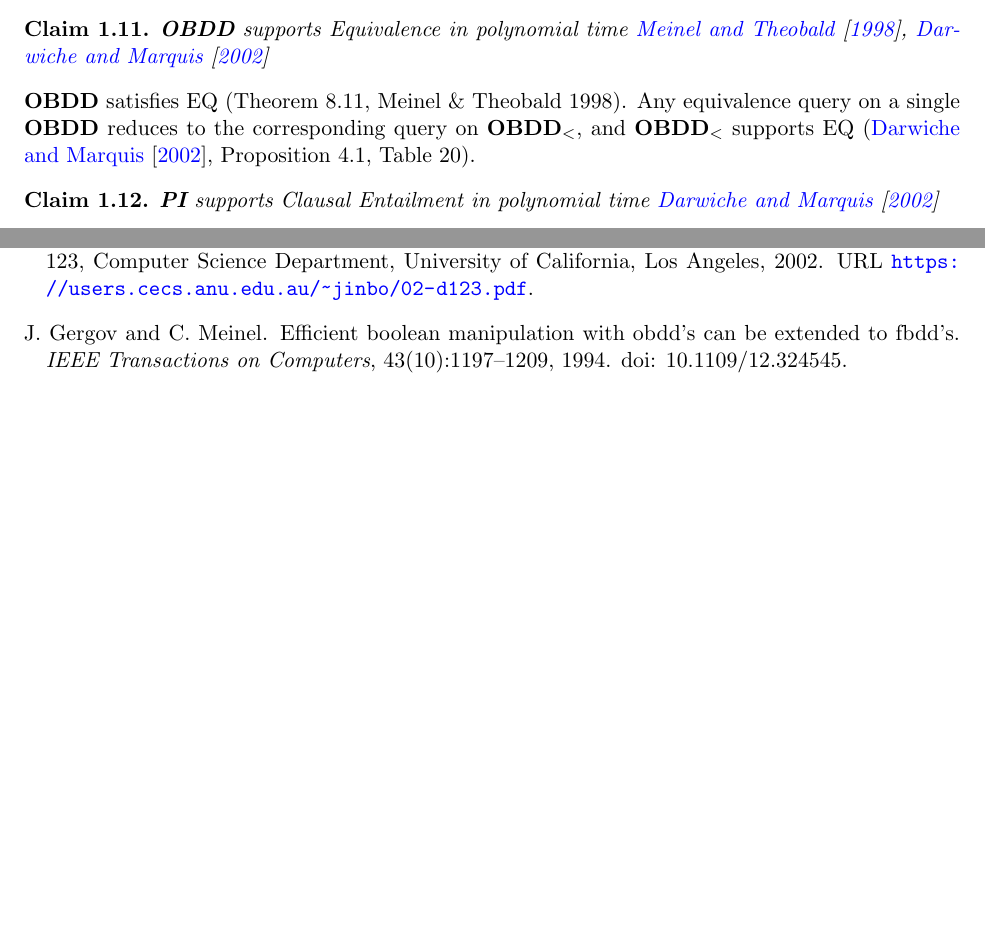
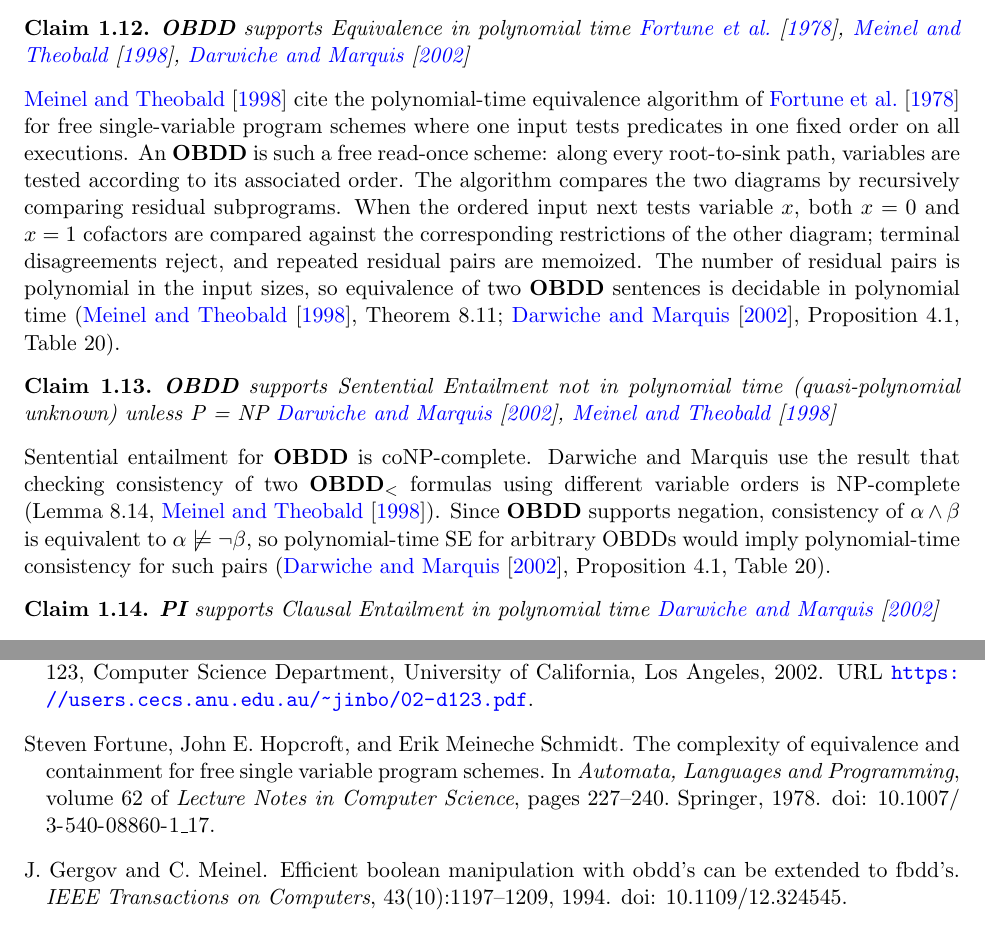
Before and after one commit to dkahdian/kcm, a LaTeX document (docs/queries.tex, which reads docs/refs.bib): two parts of pages 3 and 6 of 6, joined at a grey line, cut so that both start at the same text, the shorter picture padded with empty space. Compiled offline with pdfLaTeX.

Commit message:
Resolve SE missing column by adding missing OBDD: SE relationship

```diff
--- a/docs/queries.tex
+++ b/docs/queries.tex
@@ -149,10 +157,18 @@ Any query concerning \langref{OBDD} is equivalent to the corresponding query con
 
 % lang=lang_b9d72a7c, op=EQ
 \begin{claim}
-\langref{OBDD} supports Equivalence in polynomial time \citet{Meinel_Theobald_1998,Darwiche_2002}
+\langref{OBDD} supports Equivalence in polynomial time \citet{Fortune_1978,Meinel_Theobald_1998,Darwiche_2002}
 \end{claim}
 \begin{claimdescription}
-\langref{OBDD} satisfies EQ (Theorem 8.11, Meinel \& Theobald 1998). Any equivalence query on a single \langref{OBDD} reduces to the corresponding query on \langfam{OBDD}{<}, and \langfam{OBDD}{<} supports EQ (\citet{Darwiche_2002}, Proposition 4.1, Table 20).
+\citet{Meinel_Theobald_1998} cite the polynomial-time equivalence algorithm of \citet{Fortune_1978} for free single-variable program schemes where one input tests predicates in one fixed order on all executions. An \langref{OBDD} is such a free read-once scheme: along every root-to-sink path, variables are tested according to its associated order. The algorithm compares the two diagrams by recursively comparing residual subprograms. When the ordered input next tests variable $x$, both $x=0$ and $x=1$ cofactors are compared against the corresponding restrictions of the other diagram; terminal disagreements reject, and repeated residual pairs are memoized. The number of residual pairs is polynomial in the input sizes, so equivalence of two \langref{OBDD} sentences is decidable in polynomial time (\citet{Meinel_Theobald_1998}, Theorem 8.11; \citet{Darwiche_2002}, Proposition 4.1, Table 20).
+\end{claimdescription}
+
+% lang=lang_b9d72a7c, op=SE
+\begin{claim}
+\langref{OBDD} supports Sentential Entailment not in polynomial time (quasi-polynomial unknown) unless P = NP \citet{Darwiche_2002,Meinel_Theobald_1998}
+\end{claim}
+\begin{claimdescription}
+Sentential entailment for \langref{OBDD} is coNP-complete. Darwiche and Marquis use the result that checking consistency of two \langfam{OBDD}{<} formulas using different variable orders is NP-complete (Lemma 8.14, \citet{Meinel_Theobald_1998}). Since \langref{OBDD} supports negation, consistency of $\alpha \land \beta$ is equivalent to $\alpha \not\models \neg\beta$, so polynomial-time SE for arbitrary OBDDs would imply polynomial-time consistency for such pairs (\citet{Darwiche_2002}, Proposition 4.1, Table 20).
 \end{claimdescription}
 
 % lang=lang_27fffab2, op=CE
--- a/docs/refs.bib
+++ b/docs/refs.bib
@@ -230,6 +230,17 @@ doi = {10.5591/978-1-57735-516-8/IJCAI11-143}
   pages={1197-1209},
   keywords={Boolean functions;Circuit testing;Data structures;Performance evaluation;Circuit synthesis;Input variables;Design optimization;Logic;Hardware design languages},
   doi={10.1109/12.324545}}
+@inproceedings{Fortune_1978,
+  author = {Fortune, Steven and Hopcroft, John E. and Schmidt, Erik Meineche},
+  title = {The Complexity of Equivalence and Containment for Free Single Variable Program Schemes},
+  booktitle = {Automata, Languages and Programming},
+  series = {Lecture Notes in Computer Science},
+  volume = {62},
+  pages = {227--240},
+  publisher = {Springer},
+  year = {1978},
+  doi = {10.1007/3-540-08860-1_17}
+}
 @inproceedings{Gogic_1995,
   title={The Comparative Linguistics of Knowledge Representation},
   author={Gogic, Goran and Kautz, Henry and Papadimitriou, Christos H. and Selman, Bart},
```
Also changed, not shown: docs/definitions.tex (+27 -24 lines), docs/languages.tex (+2 -4 lines), docs/separating-functions.tex (+1 -1 lines), docs/succinctness.tex (+1 -1 lines), docs/transformations.tex (+1 -1 lines), docs/queries.tex (18 more changed lines), 1 other file.
